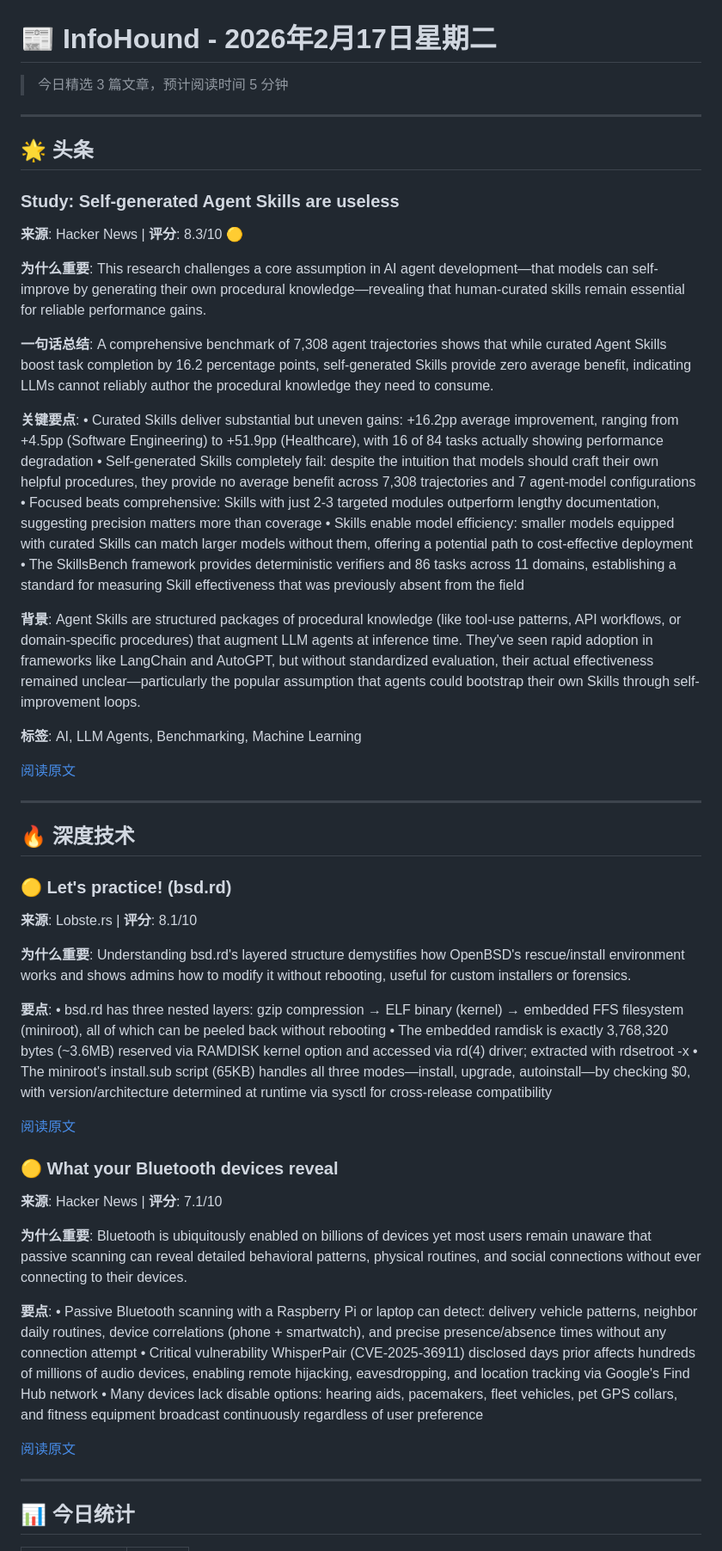
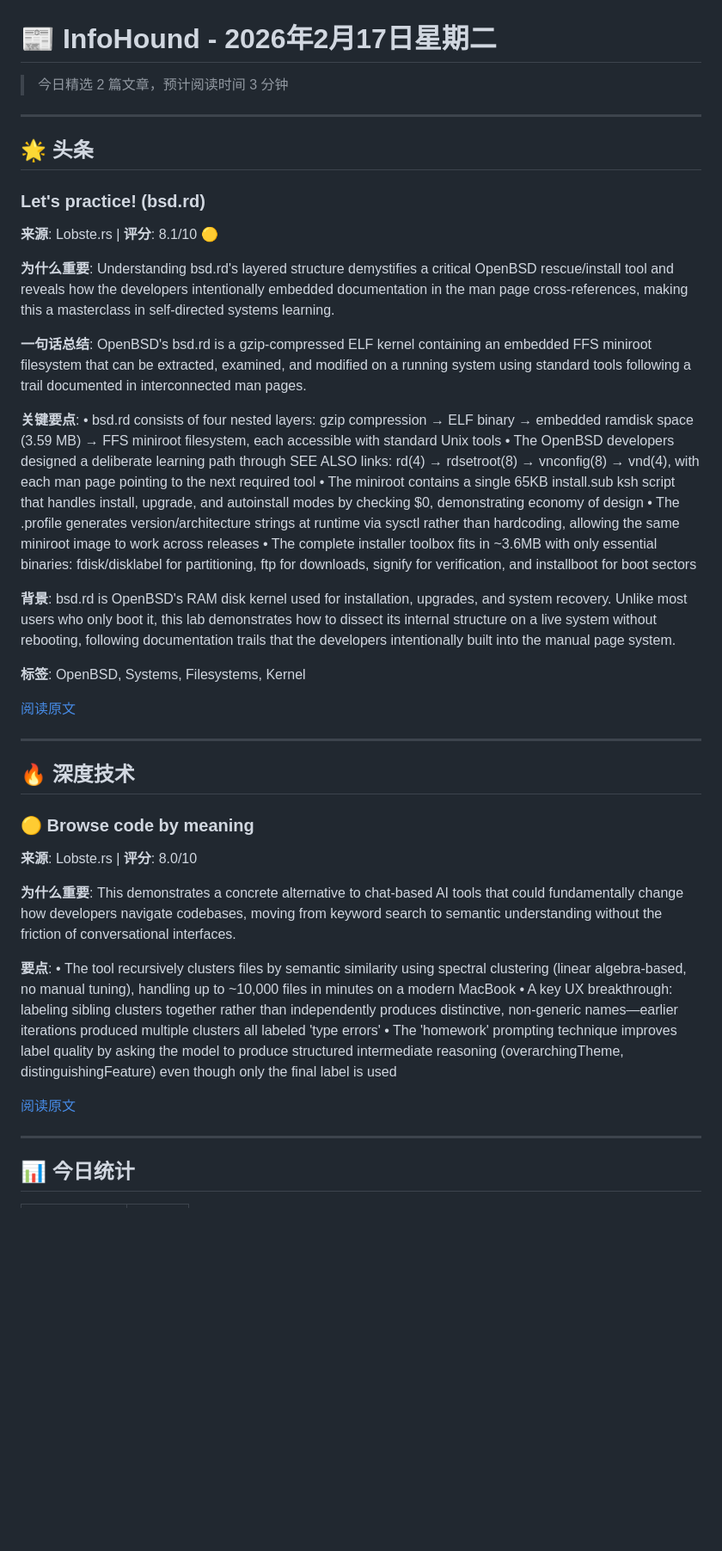
Before and after one commit to Frank-whw/InfoHound, a Markdown page: data/archive/2026-02-17.md, the part around one of its changes. Shown at 86% size. Drawn GitHub-style; blank space fills up the shorter version.

Commit message:
📰 Daily digest: 2026-02-17 06:01

```diff
--- a/data/archive/2026-02-17.md
+++ b/data/archive/2026-02-17.md
@@ -1,26 +1,26 @@
 # 📰 InfoHound - 2026年2月17日星期二
 
-> 今日精选 3 篇文章，预计阅读时间 5 分钟
+> 今日精选 2 篇文章，预计阅读时间 3 分钟
 
 ---
 
 ## 🌟 头条
 
-### Study: Self-generated Agent Skills are useless
-**来源**: Hacker News | **评分**: 8.3/10 🟡
+### Let's practice! (bsd.rd)
+**来源**: Lobste.rs | **评分**: 8.1/10 🟡
 
-**为什么重要**: This research challenges a core assumption in AI agent development—that models can self-improve by generating their own procedural knowledge—revealing that human-curated skills remain essential for reliable performance gains.
+**为什么重要**: Understanding bsd.rd's layered structure demystifies a critical OpenBSD rescue/install tool and reveals how the developers intentionally embedded documentation in the man page cross-references, making this a masterclass in self-directed systems learning.
 
-**一句话总结**: A comprehensive benchmark of 7,308 agent trajectories shows that while curated Agent Skills boost task completion by 16.2 percentage points, self-generated Skills provide zero average benefit, indicating LLMs cannot reliably author the procedural knowledge they need to consume.
+**一句话总结**: OpenBSD's bsd.rd is a gzip-compressed ELF kernel containing an embedded FFS miniroot filesystem that can be extracted, examined, and modified on a running system using standard tools following a trail documented in interconnected man pages.
 
 **关键要点**:
-• Curated Skills deliver substantial but uneven gains: +16.2pp average improvement, ranging from +4.5pp (Software Engineering) to +51.9pp (Healthcare), with 16 of 84 tasks actually showing performance degradation
-• Self-generated Skills completely fail: despite the intuition that models should craft their own helpful procedures, they provide no average benefit across 7,308 trajectories and 7 agent-model configurations
-• Focused beats comprehensive: Skills with just 2-3 targeted modules outperform lengthy documentation, suggesting precision matters more than coverage
-• Skills enable model efficiency: smaller models equipped with curated Skills can match larger models without them, offering a potential path to cost-effective deployment
-• The SkillsBench framework provides deterministic verifiers and 86 tasks across 11 domains, establishing a standard for measuring Skill effectiveness that was previously absent from the field
+• bsd.rd consists of four nested layers: gzip compression → ELF binary → embedded ramdisk space (3.59 MB) → FFS miniroot filesystem, each accessible with standard Unix tools
+• The OpenBSD developers designed a deliberate learning path through SEE ALSO links: rd(4) → rdsetroot(8) → vnconfig(8) → vnd(4), with each man page pointing to the next required tool
+• The miniroot contains a single 65KB install.sub ksh script that handles install, upgrade, and autoinstall modes by checking $0, demonstrating economy of design
+• The .profile generates version/architecture strings at runtime via sysctl rather than hardcoding, allowing the same miniroot image to work across releases
+• The complete installer toolbox fits in ~3.6MB with only essential binaries: fdisk/disklabel for partitioning, ftp for downloads, signify for verification, and installboot for boot sectors
 
-**背景**: Agent Skills are structured packages of procedural knowledge (like tool-use patterns, API workflows, or domain-specific procedures) that augment LLM agents at inference time. They've seen rapid adoption in frameworks like LangChain and AutoGPT, but without standardized evaluation, their actual effectiveness remained unclear—particularly the popular assumption that agents could bootstrap their own Skills through self-improvement loops.
+**背景**: bsd.rd is OpenBSD's RAM disk kernel used for installation, upgrades, and system recovery. Unlike most users who only boot it, this lab demonstrates how to dissect its internal structure on a live system without rebooting, following documentation trails that the developers intentionally built into the manual page system.
 
-**标签**: AI, LLM Agents, Benchmarking, Machine Learning
+**标签**: OpenBSD, Systems, Filesystems, Kernel
 
@@ -31,29 +31,17 @@
 
 ## 🔥 深度技术
 
-### 🟡 Let's practice! (bsd.rd)
-**来源**: Lobste.rs | **评分**: 8.1/10
+### 🟡 Browse code by meaning
+**来源**: Lobste.rs | **评分**: 8.0/10
 
-**为什么重要**: Understanding bsd.rd's layered structure demystifies how OpenBSD's rescue/install environment works and shows admins how to modify it without rebooting, useful for custom installers or forensics.
+**为什么重要**: This demonstrates a concrete alternative to chat-based AI tools that could fundamentally change how developers navigate codebases, moving from keyword search to semantic understanding without the friction of conversational interfaces.
 
 **要点**:
-• bsd.rd has three nested layers: gzip compression → ELF binary (kernel) → embedded FFS filesystem (miniroot), all of which can be peeled back without rebooting
-• The embedded ramdisk is exactly 3,768,320 bytes (~3.6MB) reserved via RAMDISK kernel option and accessed via rd(4) driver; extracted with rdsetroot -x
-• The miniroot's install.sub script (65KB) handles all three modes—install, upgrade, autoinstall—by checking $0, with version/architecture determined at runtime via sysctl for cross-release compatibility
+• The tool recursively clusters files by semantic similarity using spectral clustering (linear algebra-based, no manual tuning), handling up to ~10,000 files in minutes on a modern MacBook
+• A key UX breakthrough: labeling sibling clusters together rather than independently produces distinctive, non-generic names—earlier iterations produced multiple clusters all labeled 'type errors'
+• The 'homework' prompting technique improves label quality by asking the model to produce structured intermediate reasoning (overarchingTheme, distinguishingFeature) even though only the final label is used
 
-[阅读原文](https://openbsdjumpstart.org/bsd.rd/)
-
-### 🟡 What your Bluetooth devices reveal
-**来源**: Hacker News | **评分**: 7.1/10
-
-**为什么重要**: Bluetooth is ubiquitously enabled on billions of devices yet most users remain unaware that passive scanning can reveal detailed behavioral patterns, physical routines, and social connections without ever connecting to their devices.
-
-**要点**:
-• Passive Bluetooth scanning with a Raspberry Pi or laptop can detect: delivery vehicle patterns, neighbor daily routines, device correlations (phone + smartwatch), and precise presence/absence times without any connection attempt
-• Critical vulnerability WhisperPair (CVE-2025-36911) disclosed days prior affects hundreds of millions of audio devices, enabling remote hijacking, eavesdropping, and location tracking via Google's Find Hub network
-• Many devices lack disable options: hearing aids, pacemakers, fleet vehicles, pet GPS collars, and fitness equipment broadcast continuously regardless of user preference
-
-[阅读原文](https://blog.dmcc.io/journal/2026-bluetooth-privacy-bluehood/)
+[阅读原文](https://haskellforall.com/2026/02/browse-code-by-meaning)
 
 
 ---
```
Also changed, not shown: other parts of data/archive/2026-02-17.md (+4 -4 lines).
